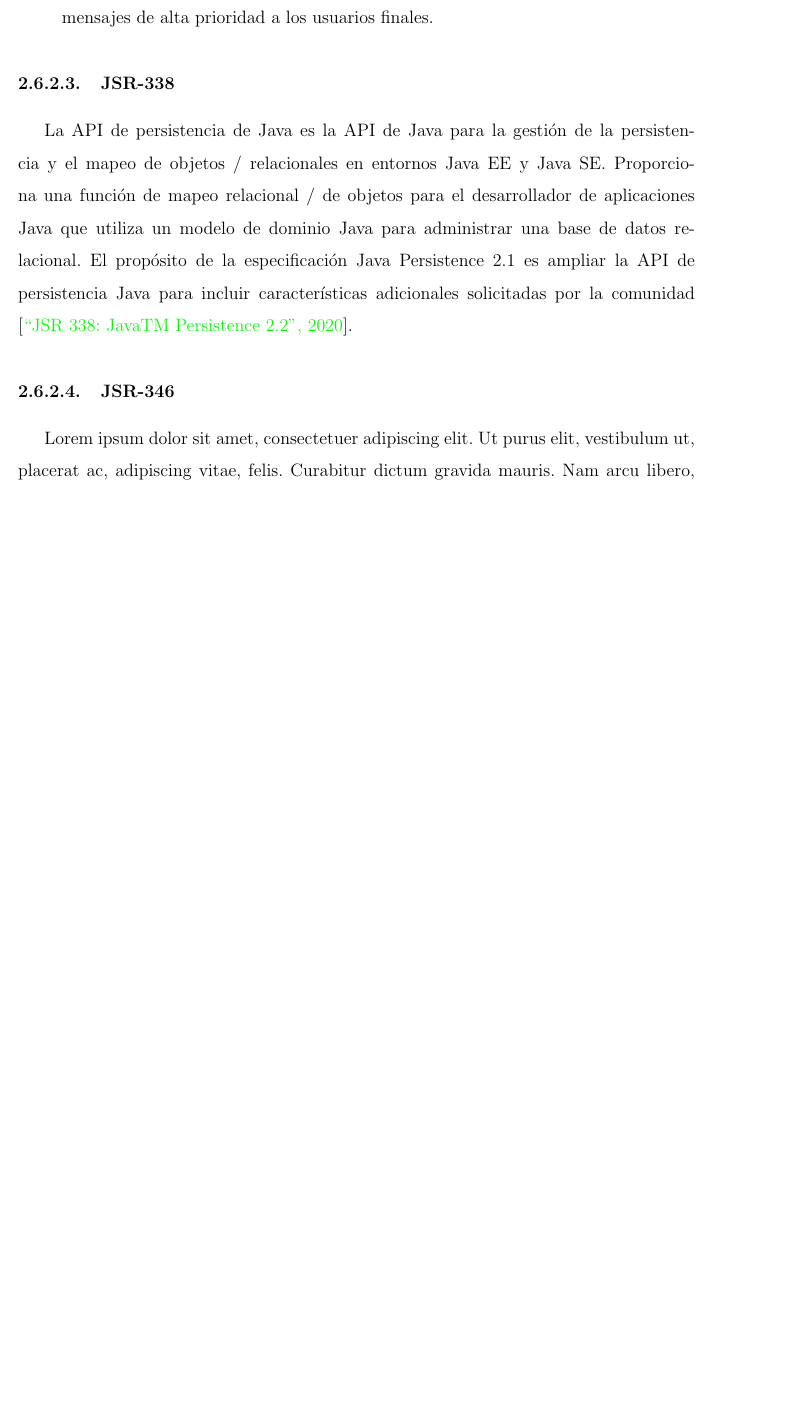
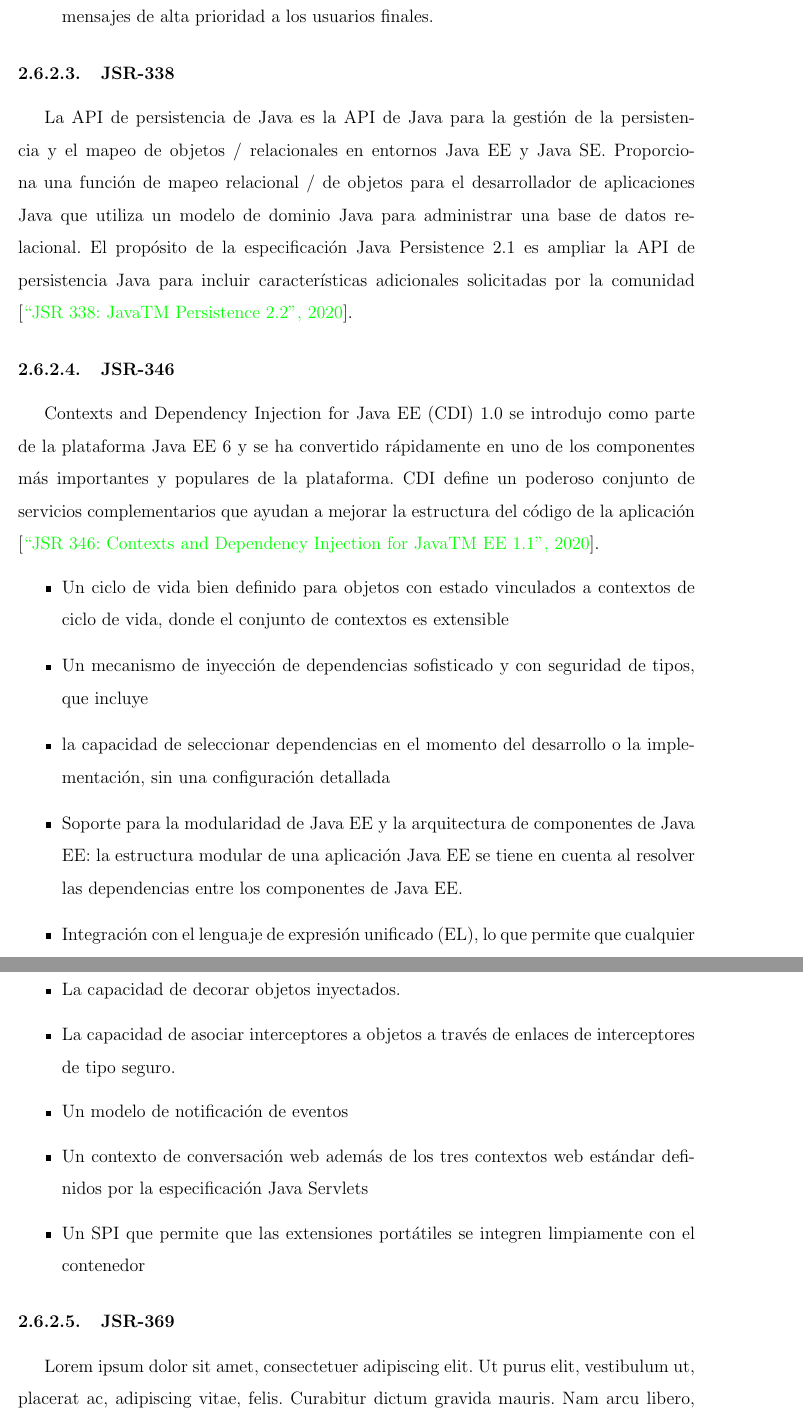
Before and after one commit to yomarhuamani/degree, a LaTeX thesis (Degree.tex, which reads ChapterII/chapterII.tex): part of page 67 of 84 before the commit and two parts of pages 67 and 68 of 84 after it, the two joined at a grey line, cut so that both start at the same text, the shorter picture padded with empty space. Compiled offline with pdfLaTeX.

Commit message:
txs auto checkin

```diff
--- a/ChapterII/chapterII.tex
+++ b/ChapterII/chapterII.tex
@@ -764,7 +764,18 @@
 			La API de persistencia de Java es la API de Java para la gestión de la persistencia y el mapeo de objetos / relacionales en entornos Java EE y Java SE. Proporciona una función de mapeo relacional / de objetos para el desarrollador de aplicaciones Java que utiliza un modelo de dominio Java para administrar una base de datos relacional.
 			El propósito de la especificación Java Persistence 2.1 es ampliar la API de persistencia Java para incluir características adicionales solicitadas por la comunidad \cite{chap2_jsr_338}.
 		\subsubsection{JSR-346}
-				\lipsum[1-2]
+			Contexts and Dependency Injection for Java EE (CDI) 1.0 se introdujo como parte de la plataforma Java EE 6 y se ha convertido rápidamente en uno de los componentes más importantes y populares de la plataforma. CDI define un poderoso conjunto de servicios complementarios que ayudan a mejorar la estructura del código de la aplicación \cite{chap2_jsr_346}.
+			\begin{itemize}
+				\item Un ciclo de vida bien definido para objetos con estado vinculados a contextos de ciclo de vida, donde el conjunto de contextos es extensible
+				\item Un mecanismo de inyección de dependencias sofisticado y con seguridad de tipos, que incluye \item la capacidad de seleccionar dependencias en el momento del desarrollo o la implementación, sin una configuración detallada
+				\item Soporte para la modularidad de Java EE y la arquitectura de componentes de Java EE: la estructura modular de una aplicación Java EE se tiene en cuenta al resolver las dependencias entre los componentes de Java EE.
+				\item Integración con el lenguaje de expresión unificado (EL), lo que permite que cualquier objeto contextual se utilice directamente dentro de una página JSF o JSP
+				\item La capacidad de decorar objetos inyectados.
+				\item La capacidad de asociar interceptores a objetos a través de enlaces de interceptores de tipo seguro.
+				\item Un modelo de notificación de eventos
+				\item Un contexto de conversación web además de los tres contextos web estándar definidos por la especificación Java Servlets
+				\item Un SPI que permite que las extensiones portátiles se integren limpiamente con el contenedor
+			\end{itemize}
 		\subsubsection{JSR-369}
 				\lipsum[1-2]
 		\subsubsection{JSR-370}
```
